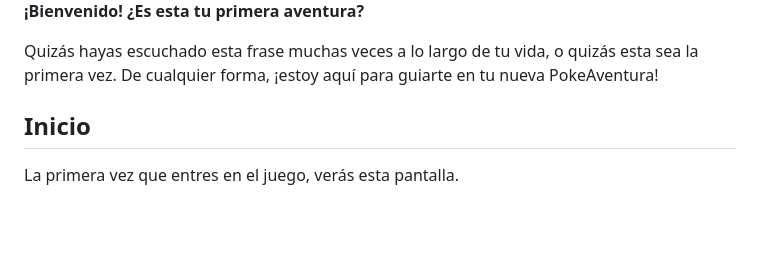
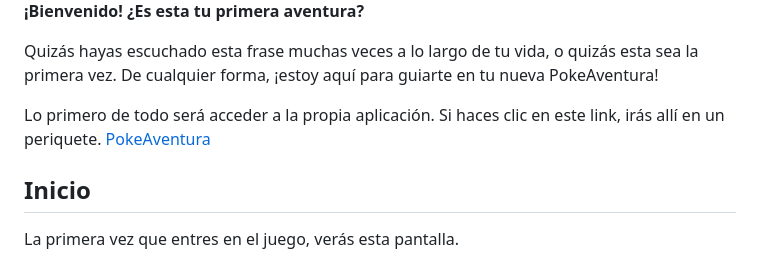
Before and after one commit to AgustinRF22/pokeaventura_defensa, a Markdown page: documentacion/manual_usuario.md, the part around the change. GitHub-like rendering; blank space fills up the shorter version.

Commit message:
added link

```diff
--- a/documentacion/manual_usuario.md
+++ b/documentacion/manual_usuario.md
@@ -7,6 +7,8 @@
 **¡Bienvenido! ¿Es esta tu primera aventura?**
 
 Quizás hayas escuchado esta frase muchas veces a lo largo de tu vida, o quizás esta sea la primera vez. De cualquier forma, ¡estoy aquí para guiarte en tu nueva PokeAventura!
+
+Lo primero de todo será acceder a la propia aplicación. Si haces clic en este link, irás allí en un periquete. [PokeAventura](http://207.154.232.164:8000)
 
 ## Inicio
 
```
